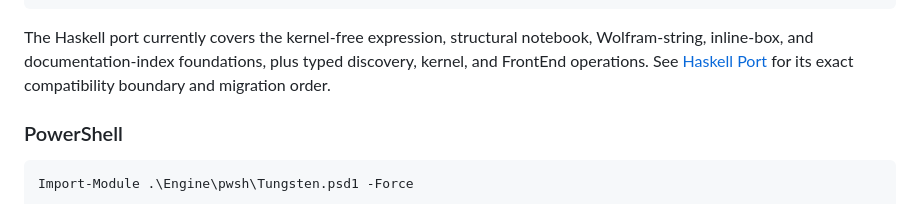
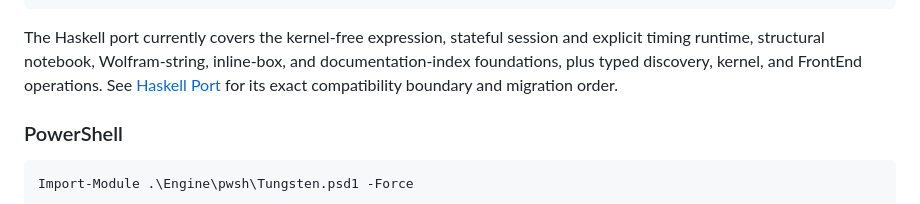
Before and after one commit to VladimirReshetnikov/Tungsten, a Markdown page: Engine/README.md, the part around the change. GitHub-like rendering.

````diff
--- a/Engine/README.md
+++ b/Engine/README.md
@@ -345,9 +345,9 @@ cabal run tungsten-hs -- inline-box from-cell --file example.nb --cell-index 0 -
 cabal run tungsten-hs -- docs search NotebookGet
 ```
 
-The Haskell port currently covers the kernel-free expression, structural notebook, Wolfram-string,
-inline-box, and documentation-index foundations, plus typed discovery, kernel, and FrontEnd
-operations. See
+The Haskell port currently covers the kernel-free expression, stateful session and explicit timing
+runtime, structural notebook, Wolfram-string, inline-box, and documentation-index foundations,
+plus typed discovery, kernel, and FrontEnd operations. See
 [Haskell Port](./docs/haskell-port.md) for its exact compatibility boundary and migration order.
 
 ### PowerShell
````
Also changed, not shown: Engine/docs/haskell-port.md (+22 -2 lines).
